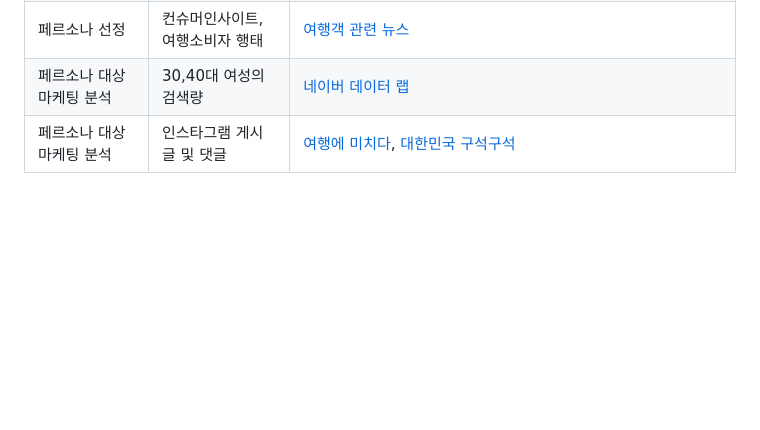
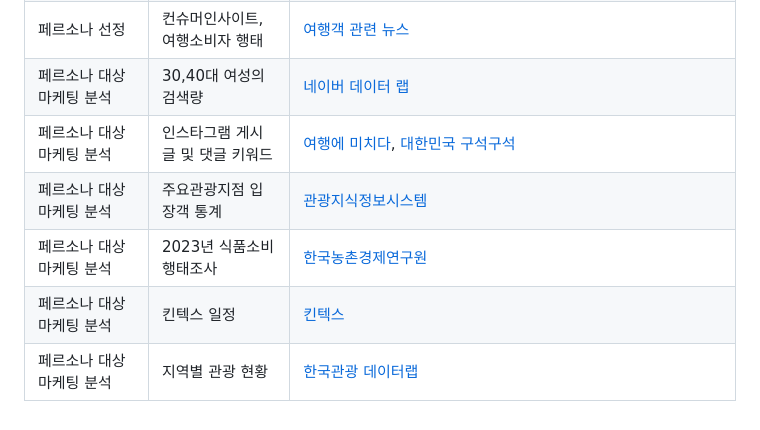
Before and after one commit to nohjuhyeon/AI_LKJ_hubs_fastapi, a Markdown page: third_README.md, the part around the change. GitHub-like rendering; blank space fills up the shorter version.

```diff
--- a/third_README.md
+++ b/third_README.md
@@ -97,4 +97,8 @@ https://myungjun-kim.atlassian.net/jira/software/projects/ALH/boards/4/timeline
 |페르소나 선정|문화체육관광부 ‘국민여행조사’|[통계청](https://kosis.kr/statHtml/statHtml.do?orgId=113&tblId=DT_113_STBL_1029207&vw_cd=MT_ZTITLE&list_id=314_31401_013&scrId=&seqNo=&lang_mode=ko&obj_var_id=&itm_id=&conn_path=MT_ZTITLE&path=%252FstatisticsList%252FstatisticsListIndex.do)|
 |페르소나 선정|컨슈머인사이트, 여행소비자 행태|[여행객 관련 뉴스](https://www.newspim.com/news/view/20240130000971)|
 |페르소나 대상 마케팅 분석|30,40대 여성의 검색량|[네이버 데이터 랩](https://datalab.naver.com/keyword/trendResult.naver?hashKey=N_81429a21c4da61246a8e167e7da0a6d6)|
-|페르소나 대상 마케팅 분석|인스타그램 게시글 및 댓글|[여행에 미치다](https://www.instagram.com/yeomi.travel/), [대한민국 구석구석](https://www.instagram.com/kto9suk9suk/)|
+|페르소나 대상 마케팅 분석|인스타그램 게시글 및 댓글 키워드|[여행에 미치다](https://www.instagram.com/yeomi.travel/), [대한민국 구석구석](https://www.instagram.com/kto9suk9suk/)|
+|페르소나 대상 마케팅 분석|주요관광지점 입장객 통계|[관광지식정보시스템](https://know.tour.go.kr/stat/visitStatDis/table.do)|
+|페르소나 대상 마케팅 분석|2023년 식품소비행태조사|[한국농촌경제연구원](https://www.krei.re.kr/foodSurvey/selectBbsNttView.do?key=1774&bbsNo=451&nttNo=164083&searchCtgry=&searchCnd=all&searchKrwd=&pageIndex=1&integrDeptCode=)|
+|페르소나 대상 마케팅 분석|킨텍스 일정|[킨텍스](https://www.kintex.com/web/ko/event/clist.do)|
+|페르소나 대상 마케팅 분석|지역별 관광 현황|[한국관광 데이터랩](https://datalab.visitkorea.or.kr/datalab/portal/loc/getAreaDataForm.do#)|
```
